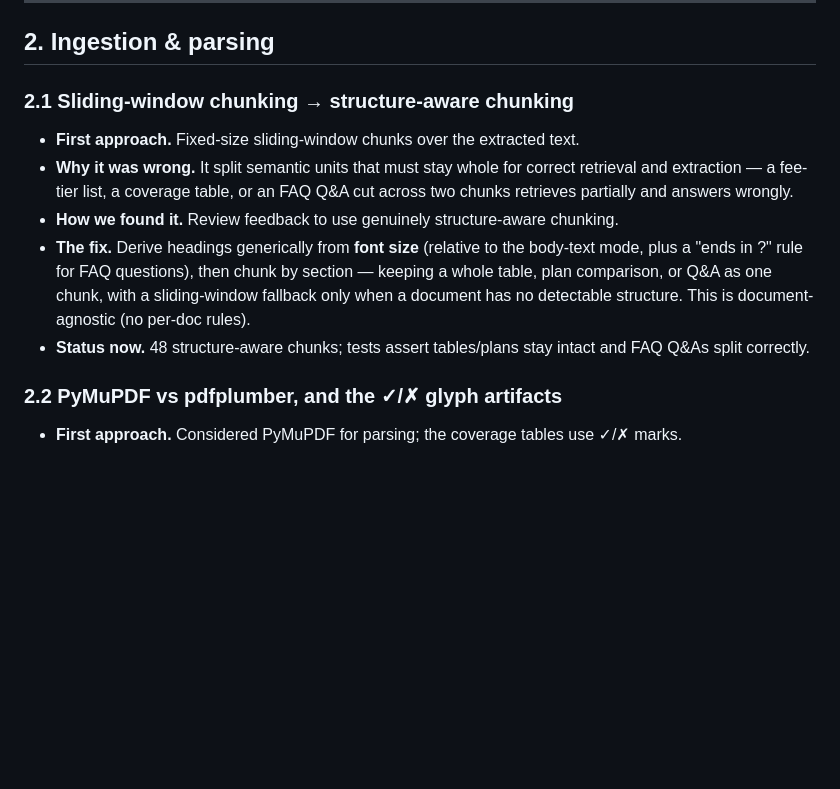
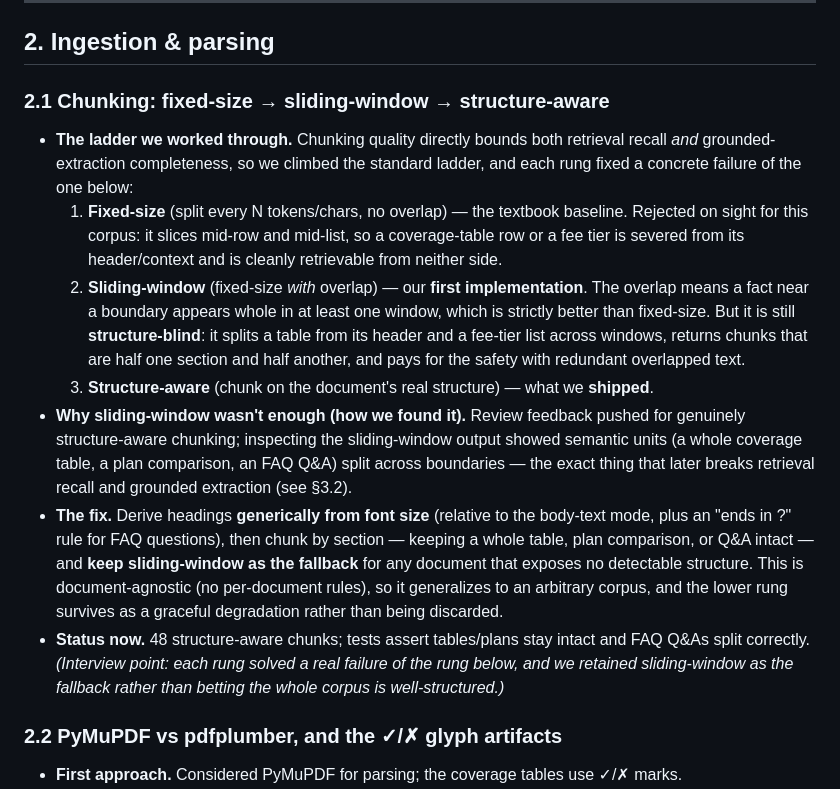
Before and after one commit to HarshChin/meridian-assistant, a Markdown page: DESIGN_EVOLUTION.md, the part around one of its changes. GitHub-like rendering; blank space fills up the shorter version.

```diff
--- a/DESIGN_EVOLUTION.md
+++ b/DESIGN_EVOLUTION.md
@@ -79,18 +79,32 @@ documents* exposed them (§3.5).
 
 ## 2. Ingestion & parsing
 
-### 2.1 Sliding-window chunking → structure-aware chunking
-- **First approach.** Fixed-size sliding-window chunks over the extracted text.
-- **Why it was wrong.** It split semantic units that must stay whole for correct retrieval and
-  extraction — a fee-tier list, a coverage table, or an FAQ Q&A cut across two chunks retrieves
-  partially and answers wrongly.
-- **How we found it.** Review feedback to use genuinely structure-aware chunking.
-- **The fix.** Derive headings generically from **font size** (relative to the body-text mode, plus
-  a "ends in ?" rule for FAQ questions), then chunk by section — keeping a whole table, plan
-  comparison, or Q&A as one chunk, with a sliding-window fallback only when a document has no
-  detectable structure. This is document-agnostic (no per-doc rules).
+### 2.1 Chunking: fixed-size → sliding-window → structure-aware
+- **The ladder we worked through.** Chunking quality directly bounds both retrieval recall *and*
+  grounded-extraction completeness, so we climbed the standard ladder, and each rung fixed a
+  concrete failure of the one below:
+  1. **Fixed-size** (split every N tokens/chars, no overlap) — the textbook baseline. Rejected on
+     sight for this corpus: it slices mid-row and mid-list, so a coverage-table row or a fee tier is
+     severed from its header/context and is cleanly retrievable from neither side.
+  2. **Sliding-window** (fixed-size *with* overlap) — our **first implementation**. The overlap
+     means a fact near a boundary appears whole in at least one window, which is strictly better
+     than fixed-size. But it is still **structure-blind**: it splits a table from its header and a
+     fee-tier list across windows, returns chunks that are half one section and half another, and
+     pays for the safety with redundant overlapped text.
+  3. **Structure-aware** (chunk on the document's real structure) — what we **shipped**.
+- **Why sliding-window wasn't enough (how we found it).** Review feedback pushed for genuinely
+  structure-aware chunking; inspecting the sliding-window output showed semantic units (a whole
+  coverage table, a plan comparison, an FAQ Q&A) split across boundaries — the exact thing that
+  later breaks retrieval recall and grounded extraction (see §3.2).
+- **The fix.** Derive headings **generically from font size** (relative to the body-text mode, plus
+  an "ends in ?" rule for FAQ questions), then chunk by section — keeping a whole table, plan
+  comparison, or Q&A intact — and **keep sliding-window as the fallback** for any document that
+  exposes no detectable structure. This is document-agnostic (no per-document rules), so it
+  generalizes to an arbitrary corpus, and the lower rung survives as a graceful degradation rather
+  than being discarded.
 - **Status now.** 48 structure-aware chunks; tests assert tables/plans stay intact and FAQ Q&As
-  split correctly.
+  split correctly. *(Interview point: each rung solved a real failure of the rung below, and we
+  retained sliding-window as the fallback rather than betting the whole corpus is well-structured.)*
 
 ### 2.2 PyMuPDF vs pdfplumber, and the ✓/✗ glyph artifacts
 - **First approach.** Considered PyMuPDF for parsing; the coverage tables use ✓/✗ marks.
```
Also changed, not shown: other parts of DESIGN_EVOLUTION.md (+47 -0 lines).
